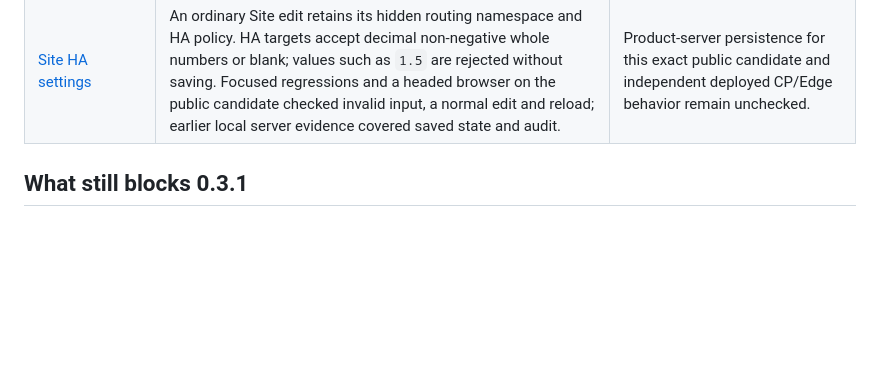
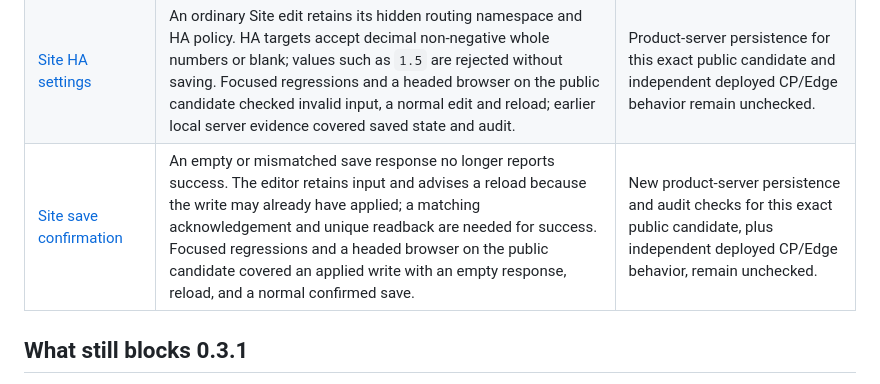
Before and after one commit to lantern-networks/dsse-core, a Markdown page: docs/maintenance.md, the part around the change. Rendered like a GitHub page; blank space fills up the shorter version.

Commit message:
Document Site save confirmation scope
Signed-off-by: Lantern Networks <dev@lantern-networks.co.jp>

```diff
--- a/docs/maintenance.md
+++ b/docs/maintenance.md
@@ -137,6 +137,7 @@ Recent focused fixes integrated into public main:
 | [Networks membership reads](https://github.com/lantern-networks/dsse-core/pull/30) | If a site's bindings cannot be read, the catalog shows Retry instead of claiming a network is unused or offering Delete. Focused regressions and a headed browser with a synthetic failed read and recovery covered the display; earlier local server checks covered ordinary binding saves and audit records. | The read and later Delete are not atomic, and independent deployed CP/Edge traffic remains unchecked. |
 | [Sites network editing](https://github.com/lantern-networks/dsse-core/pull/31) | Failed bindings, catalog or connector reads block edits and offer Retry; an in-flight save blocks duplicate submissions and retains input on failure. Nine regressions and a headed browser on the public candidate covered a failed read and recovery without writes; earlier development-server checks covered saved state and audit. | Connector-route panels are a separate boundary. Independent deployed CP/Edge traffic remains unchecked. |
 | [Site HA settings](https://github.com/lantern-networks/dsse-core/pull/32) | An ordinary Site edit retains its hidden routing namespace and HA policy. HA targets accept decimal non-negative whole numbers or blank; values such as `1.5` are rejected without saving. Focused regressions and a headed browser on the public candidate checked invalid input, a normal edit and reload; earlier local server evidence covered saved state and audit. | Product-server persistence for this exact public candidate and independent deployed CP/Edge behavior remain unchecked. |
+| [Site save confirmation](https://github.com/lantern-networks/dsse-core/pull/33) | An empty or mismatched save response no longer reports success. The editor retains input and advises a reload because the write may already have applied; a matching acknowledgement and unique readback are needed for success. Focused regressions and a headed browser on the public candidate covered an applied write with an empty response, reload, and a normal confirmed save. | New product-server persistence and audit checks for this exact public candidate, plus independent deployed CP/Edge behavior, remain unchecked. |
 
 ## What still blocks 0.3.1
 
```
